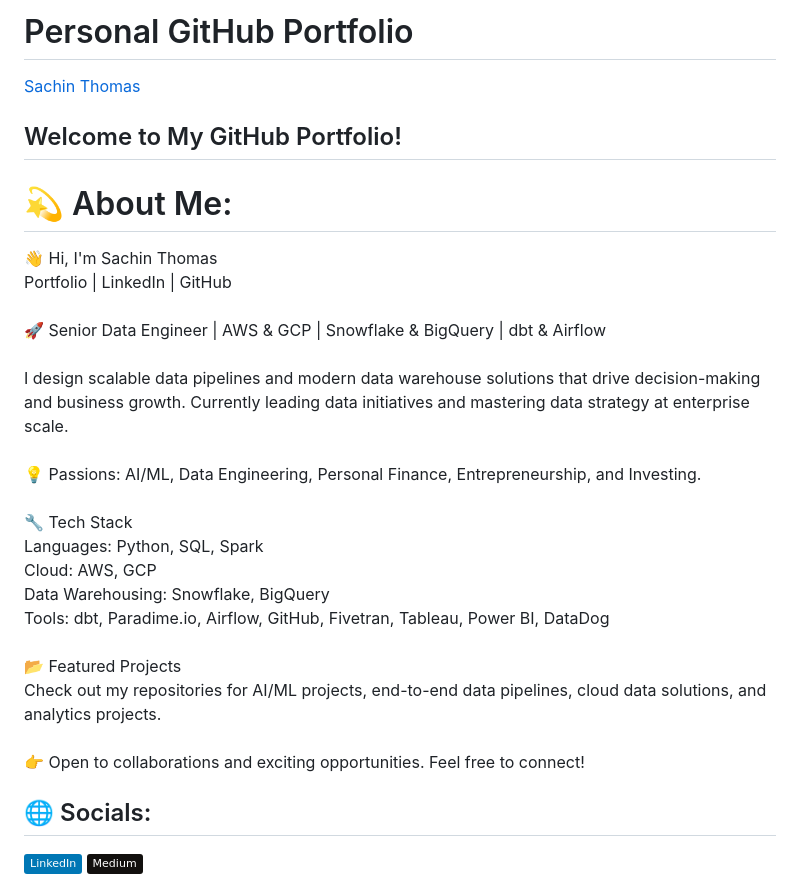
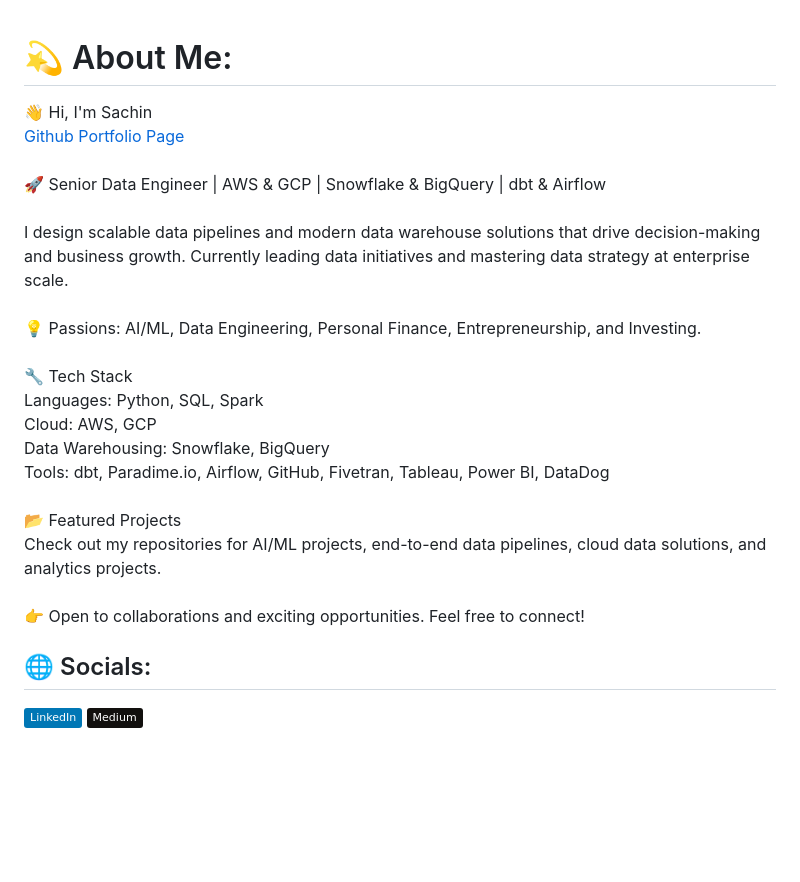
Before and after one commit to sachinthomas91/sachinthomas, a Markdown page: README.md, the part around the change. GitHub-like rendering; badges without logos; blank space fills up the shorter version.

Commit message:
Update README.md
makeover v2 3/15/2025

```diff
--- a/README.md
+++ b/README.md
@@ -1,10 +1,5 @@
-# Personal GitHub Portfolio
-[Sachin Thomas](https://sachinthomas91.github.io/sachinthomas/)
-
-## Welcome to My GitHub Portfolio!
-
 # 💫 About Me:
-👋 Hi, I'm Sachin Thomas<br>Portfolio | LinkedIn | GitHub<br><br>🚀 Senior Data Engineer | AWS & GCP | Snowflake & BigQuery | dbt & Airflow<br><br>I design scalable data pipelines and modern data warehouse solutions that drive decision-making and business growth. Currently leading data initiatives and mastering data strategy at enterprise scale.<br><br>💡 Passions: AI/ML, Data Engineering, Personal Finance, Entrepreneurship, and Investing.<br><br>🔧 Tech Stack<br>Languages: Python, SQL, Spark<br>Cloud: AWS, GCP<br>Data Warehousing: Snowflake, BigQuery<br>Tools: dbt, Paradime.io, Airflow, GitHub, Fivetran, Tableau, Power BI, DataDog<br><br>📂 Featured Projects<br>Check out my repositories for AI/ML projects, end-to-end data pipelines, cloud data solutions, and analytics projects.<br><br>👉 Open to collaborations and exciting opportunities. Feel free to connect!
+👋 Hi, I'm Sachin<br>[Github Portfolio Page](https://sachinthomas91.github.io/sachinthomas/)<br><br>🚀 Senior Data Engineer | AWS & GCP | Snowflake & BigQuery | dbt & Airflow<br><br>I design scalable data pipelines and modern data warehouse solutions that drive decision-making and business growth. Currently leading data initiatives and mastering data strategy at enterprise scale.<br><br>💡 Passions: AI/ML, Data Engineering, Personal Finance, Entrepreneurship, and Investing.<br><br>🔧 Tech Stack<br>Languages: Python, SQL, Spark<br>Cloud: AWS, GCP<br>Data Warehousing: Snowflake, BigQuery<br>Tools: dbt, Paradime.io, Airflow, GitHub, Fivetran, Tableau, Power BI, DataDog<br><br>📂 Featured Projects<br>Check out my repositories for AI/ML projects, end-to-end data pipelines, cloud data solutions, and analytics projects.<br><br>👉 Open to collaborations and exciting opportunities. Feel free to connect!
 
 
 ## 🌐 Socials:
```
